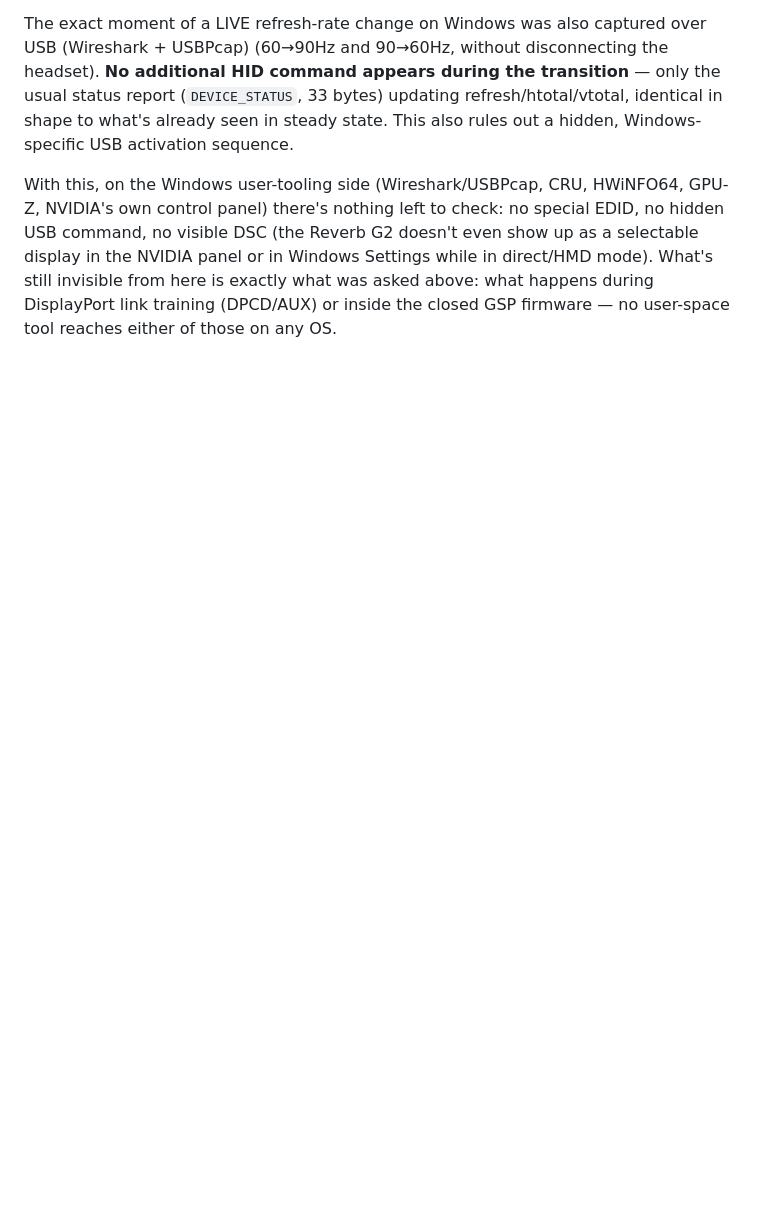
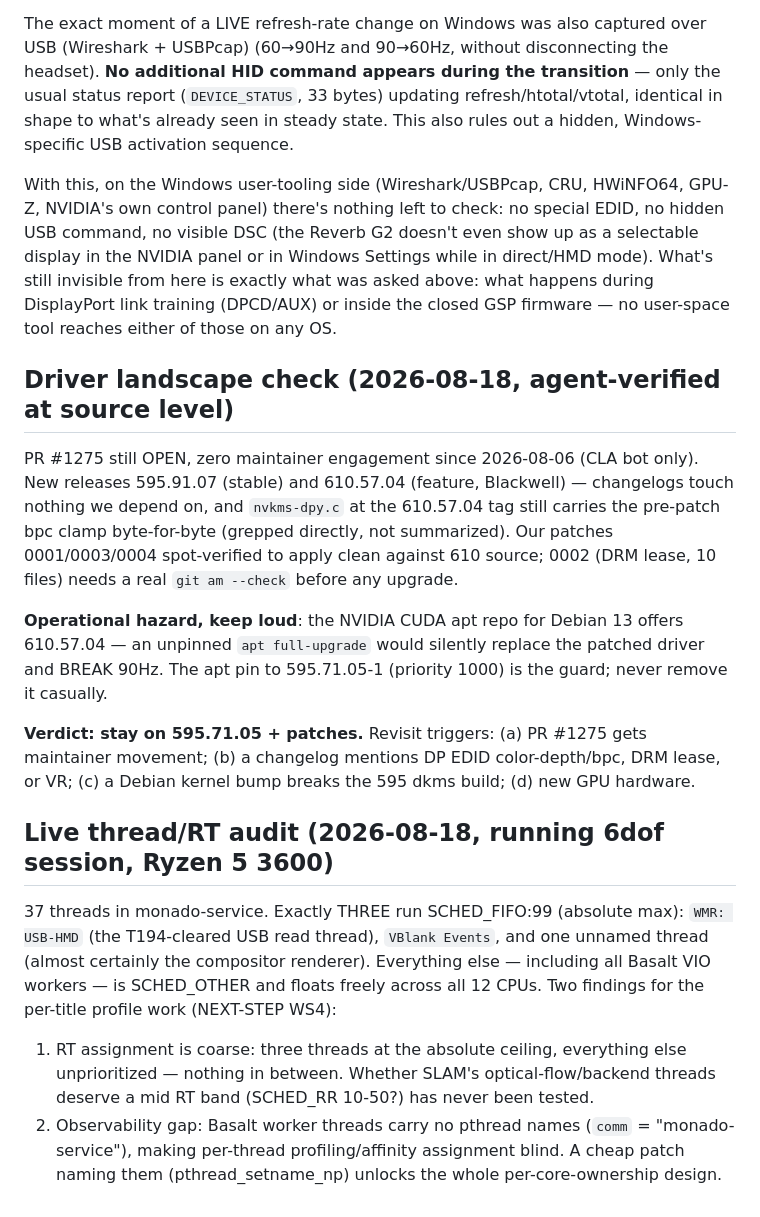
Before and after one commit to Wintch/reverb-g2, a Markdown page: docs/19-nvidia-bug-5923212-followup.md, the part around the change. Drawn GitHub-style; blank space fills up the shorter version.

Commit message:
docs/48 GPU power-waste landscape (the closed loop nobody built) + docs/19 driver landscape verdict and live RT thread audit + WS4 tooling queue
Co-Authored-By: Claude Fable 5 <noreply@anthropic.com>

```diff
--- a/docs/19-nvidia-bug-5923212-followup.md
+++ b/docs/19-nvidia-bug-5923212-followup.md
@@ -436,3 +436,36 @@ NVIDIA panel or in Windows Settings while in direct/HMD mode). What's still invi
 here is exactly what was asked above: what happens during DisplayPort link training
 (DPCD/AUX) or inside the closed GSP firmware — no user-space tool reaches either of those on
 any OS.
+
+## Driver landscape check (2026-08-18, agent-verified at source level)
+
+PR #1275 still OPEN, zero maintainer engagement since 2026-08-06 (CLA bot only).
+New releases 595.91.07 (stable) and 610.57.04 (feature, Blackwell) — changelogs
+touch nothing we depend on, and `nvkms-dpy.c` at the 610.57.04 tag still carries
+the pre-patch bpc clamp byte-for-byte (grepped directly, not summarized). Our
+patches 0001/0003/0004 spot-verified to apply clean against 610 source; 0002
+(DRM lease, 10 files) needs a real `git am --check` before any upgrade.
+
+**Operational hazard, keep loud**: the NVIDIA CUDA apt repo for Debian 13 offers
+610.57.04 — an unpinned `apt full-upgrade` would silently replace the patched
+driver and BREAK 90Hz. The apt pin to 595.71.05-1 (priority 1000) is the guard;
+never remove it casually.
+
+**Verdict: stay on 595.71.05 + patches.** Revisit triggers: (a) PR #1275 gets
+maintainer movement; (b) a changelog mentions DP EDID color-depth/bpc, DRM lease,
+or VR; (c) a Debian kernel bump breaks the 595 dkms build; (d) new GPU hardware.
+
+## Live thread/RT audit (2026-08-18, running 6dof session, Ryzen 5 3600)
+
+37 threads in monado-service. Exactly THREE run SCHED_FIFO:99 (absolute max):
+`WMR: USB-HMD` (the T194-cleared USB read thread), `VBlank Events`, and one
+unnamed thread (almost certainly the compositor renderer). Everything else —
+including all Basalt VIO workers — is SCHED_OTHER and floats freely across all
+12 CPUs. Two findings for the per-title profile work (NEXT-STEP WS4):
+1. RT assignment is coarse: three threads at the absolute ceiling, everything
+   else unprioritized — nothing in between. Whether SLAM's optical-flow/backend
+   threads deserve a mid RT band (SCHED_RR 10-50?) has never been tested.
+2. Observability gap: Basalt worker threads carry no pthread names (`comm` =
+   "monado-service"), making per-thread profiling/affinity assignment blind. A
+   cheap patch naming them (pthread_setname_np) unlocks the whole
+   per-core-ownership design.
```
Also changed, not shown: NEXT-STEP.md (+9 -0 lines), docs/48-gpu-power-waste-landscape.md (added, +50 -0 lines).
